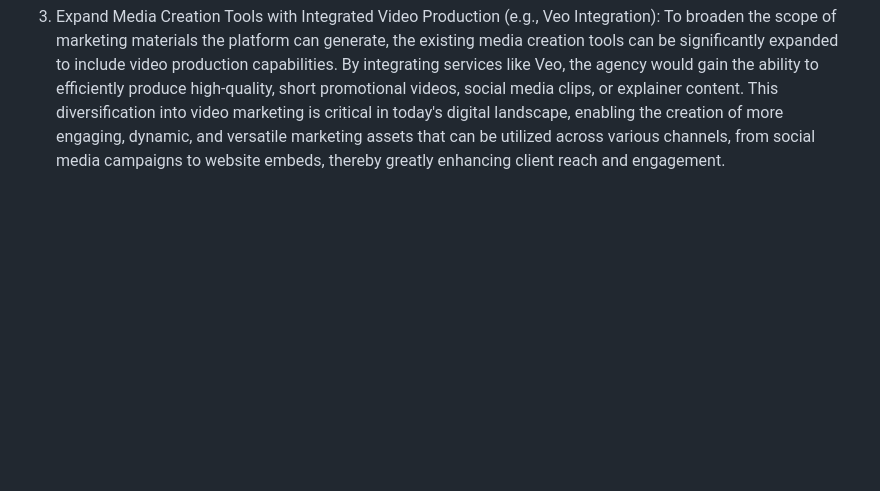
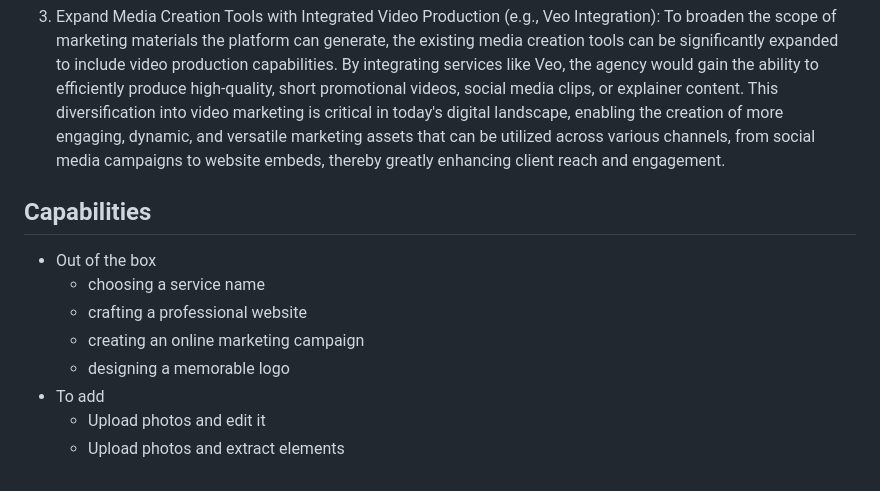
Before and after one commit to KaiquanMah/google-agentic-era-hackathon, a Markdown page: README.md, the part around the change. GitHub-like rendering; blank space fills up the shorter version.

```diff
--- a/README.md
+++ b/README.md
@@ -354,3 +354,19 @@ The Marketing Agency platform is designed with inherent flexibility, allowing fo
 2. Implement Persistent Website Artifact Storage for Version Control and Archiving: To provide greater control, accountability, and flexibility, functionality can be added to save any generated website as a persistent digital artifact. This means the complete website structure, content, and assets would be securely stored and retrievable. This capability is crucial for enabling robust version control, allowing users to track changes over time, revert to previous iterations if needed, and maintain a clear history of development. Furthermore, it provides essential backup and archiving for future reference, auditing, or potential reuse, ensuring that valuable creative work is never lost.
 
 3. Expand Media Creation Tools with Integrated Video Production (e.g., Veo Integration): To broaden the scope of marketing materials the platform can generate, the existing media creation tools can be significantly expanded to include video production capabilities. By integrating services like Veo, the agency would gain the ability to efficiently produce high-quality, short promotional videos, social media clips, or explainer content. This diversification into video marketing is critical in today's digital landscape, enabling the creation of more engaging, dynamic, and versatile marketing assets that can be utilized across various channels, from social media campaigns to website embeds, thereby greatly enhancing client reach and engagement.
+
+
+
+
+
+
+
+## Capabilities
+* Out of the box
+  * choosing a service name
+  * crafting a professional website
+  * creating an online marketing campaign
+  * designing a memorable logo
+* To add
+  * Upload photos and edit it
+  * Upload photos and extract elements
```
